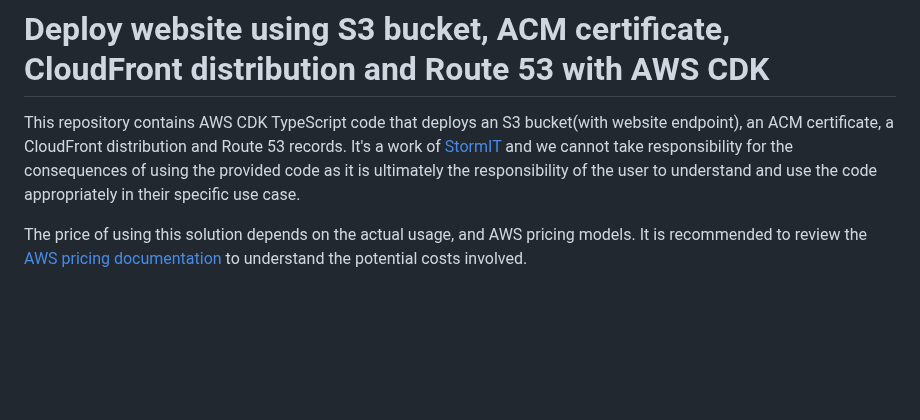
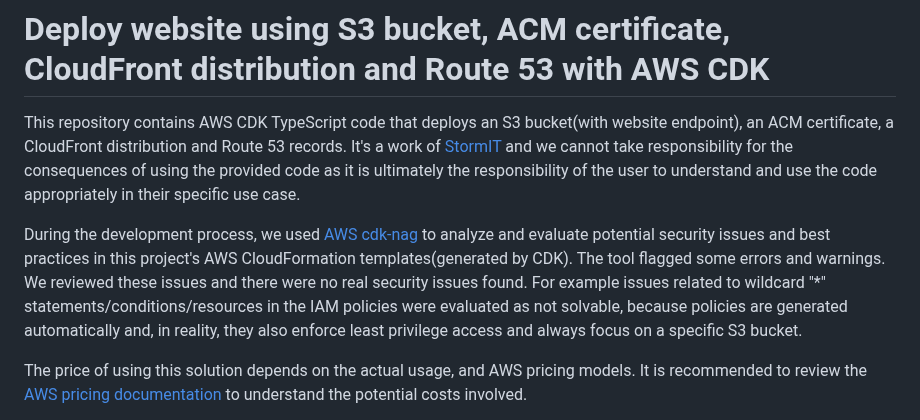
Before and after one commit to stormit-cloud/cdk-example-s3-cloudfront, a Markdown page: README.md, the part around the change. Rendered like a GitHub page; blank space fills up the shorter version.

```diff
--- a/README.md
+++ b/README.md
@@ -1,6 +1,8 @@
 # Deploy website using S3 bucket, ACM certificate, CloudFront distribution and Route 53 with AWS CDK
 
 This repository contains AWS CDK TypeScript code that deploys an S3 bucket(with website endpoint), an ACM certificate, a CloudFront distribution and Route 53 records. It's a work of [StormIT](https://www.stormit.cloud) and we cannot take responsibility for the consequences of using the provided code as it is ultimately the responsibility of the user to understand and use the code appropriately in their specific use case.
+
+During the development process, we used [AWS cdk-nag](https://github.com/cdklabs/cdk-nag) to analyze and evaluate potential security issues and best practices in this project's AWS CloudFormation templates(generated by CDK). The tool flagged some errors and warnings. We reviewed these issues and there were no real security issues found. For example issues related to wildcard "*" statements/conditions/resources in the IAM policies were evaluated as not solvable, because policies are generated automatically and, in reality, they also enforce least privilege access and always focus on a specific S3 bucket.
 
 The price of using this solution depends on the actual usage, and AWS pricing models. It is recommended to review the [AWS pricing documentation](https://aws.amazon.com/pricing/) to understand the potential costs involved.
 
```
